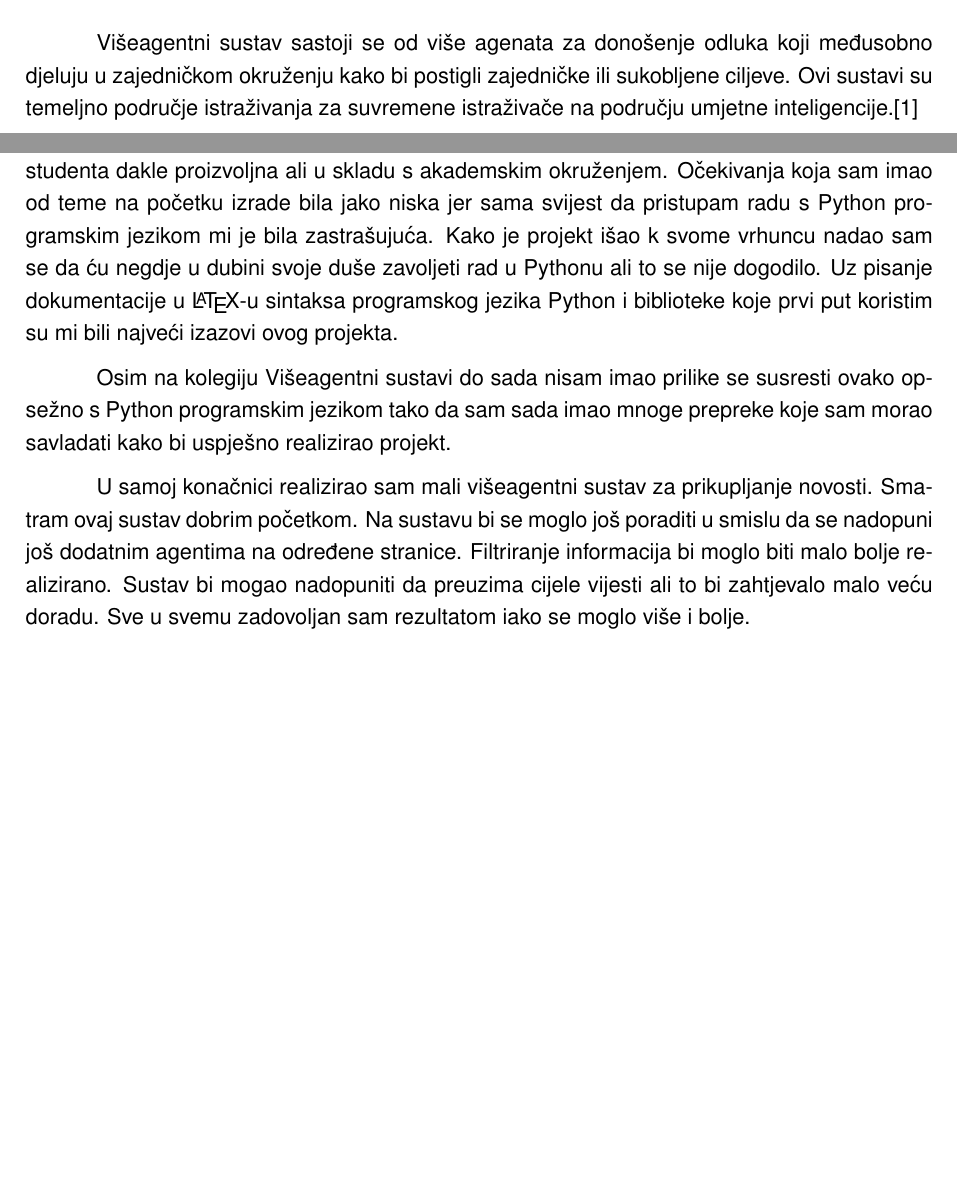
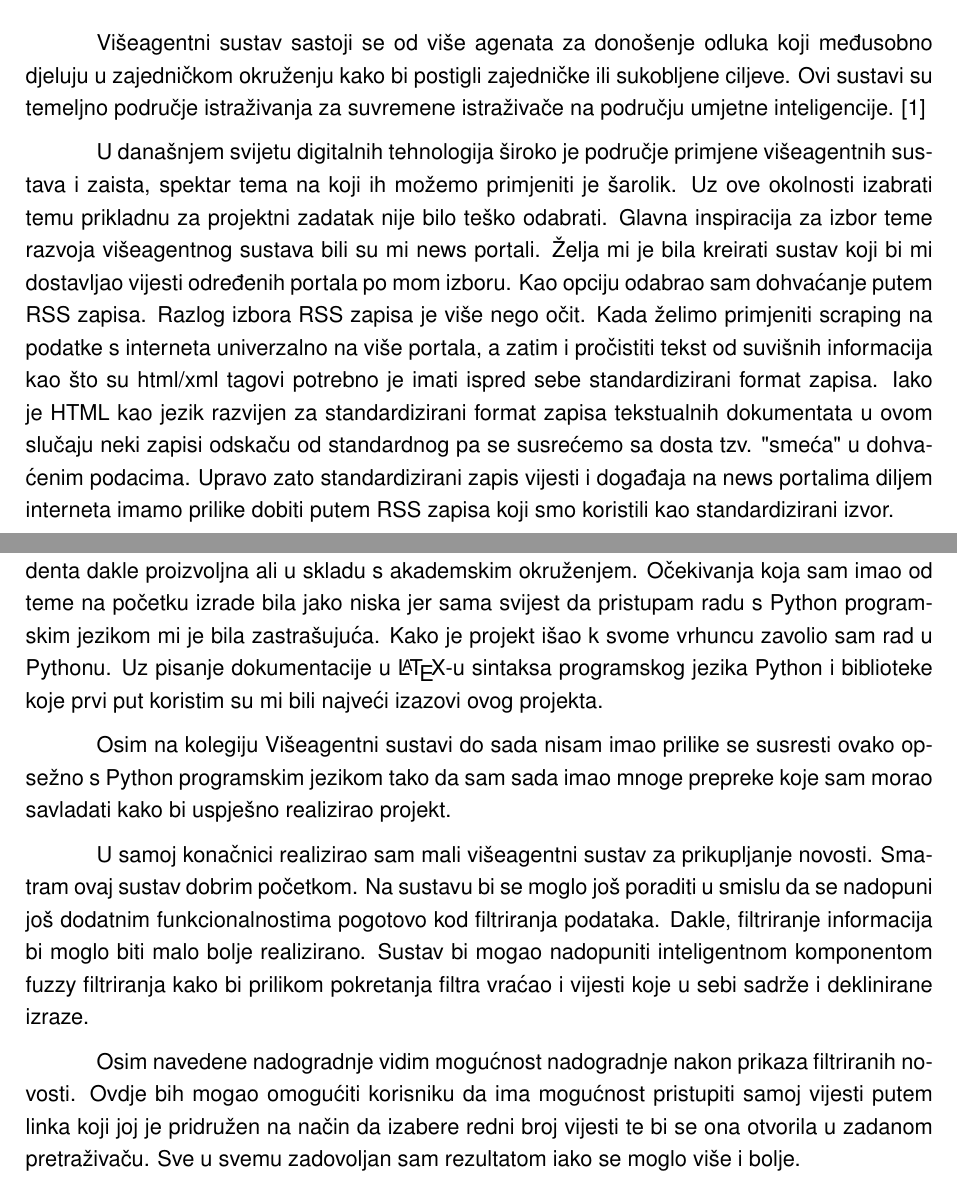
Before and after one commit to jantolos/MASproject_2022, a LaTeX thesis (documentation/Rad.tex): two parts of pages 6 and 19 of 22, joined at a grey line, cut so that both start at the same text, the shorter picture padded with empty space. Compiled offline with pdfLaTeX.

Commit message:
Dovrsen uvod,zakljucak-prijedlozi poboljsanja
Dokumentacija kompletirana, zaključak dorađen s prijedlozima poboljšanja. Uvod napisan.

```diff
--- a/documentation/Rad.tex
+++ b/documentation/Rad.tex
@@ -56,7 +56,10 @@
 
 
 \chapter{Uvod}
-Višeagentni sustav sastoji se od više agenata za donošenje odluka koji međusobno djeluju u zajedničkom okruženju kako bi postigli zajedničke ili sukobljene ciljeve. Ovi sustavi su temeljno područje istraživanja za suvremene istraživače na području umjetne inteligencije.\cite{noauthor_multi-agent_nodate}
+Višeagentni sustav sastoji se od više agenata za donošenje odluka koji međusobno djeluju u zajedničkom okruženju kako bi postigli zajedničke ili sukobljene ciljeve. Ovi sustavi su temeljno područje istraživanja za suvremene istraživače na području umjetne inteligencije. \cite{noauthor_multi-agent_nodate}
+
+U današnjem svijetu digitalnih tehnologija široko je područje primjene višeagentnih sustava i zaista, spektar tema na koji ih možemo primjeniti je šarolik. Uz ove okolnosti izabrati temu prikladnu za projektni zadatak nije bilo teško odabrati. Glavna inspiracija za izbor teme razvoja višeagentnog sustava bili su mi news portali. Želja mi je bila kreirati sustav koji bi mi dostavljao vijesti određenih portala po mom izboru. Kao opciju odabrao sam dohvaćanje putem RSS zapisa. Razlog izbora RSS zapisa je više nego očit. Kada želimo primjeniti scraping na podatke s interneta univerzalno na više portala, a zatim i pročistiti tekst od suvišnih informacija kao što su html/xml tagovi potrebno je imati ispred sebe standardizirani format zapisa. Iako je HTML kao jezik razvijen za standardizirani format zapisa tekstualnih dokumentata u ovom slučaju neki zapisi odskaču od standardnog pa se susrećemo sa dosta tzv. "smeća" u dohvaćenim podacima. Upravo zato standardizirani zapis vijesti i događaja na news portalima diljem interneta imamo prilike dobiti putem RSS zapisa koji smo koristili kao standardizirani izvor.
+
 \chapter{Teorijski uvod}
 U sklopu predmeta Višeagentni sustavi na diplomskom studiju Baze podataka i baze znanja Fakulteta organizacije i informatike Sveučilišta u Zagrebu potrebno je bilo osmisliti, implementirati i dokumentirati zadatak na samostalno odabranu temu. Odabrao sam temu "Agenti kao konačni automati za pregled vijesti". Između ostalog zadatak je bio da se u sklopu teme implementiramo višeagentnog sustava koja će iz javno dostupnih resursa dohvaćati vijesti i prikazivati ih korisniku.
 
@@ -407,12 +410,13 @@ class SearchAgent(Agent):
 
 \chapter{Zaključak}
 
-U ovom projektu za zadatak je bilo implementirati višeagentni sustav za preuzimmanje, filtriranje i prikazivenje novosti koristeći SPADE i  Python. Tema je bila osobni izbor svakog studenta dakle proizvoljna ali u skladu s akademskim okruženjem. Očekivanja koja sam imao od teme  na početku izrade bila jako niska jer sama svijest da pristupam radu s Python programskim jezikom mi je bila zastrašujuća. Kako je projekt išao k svome vrhuncu nadao sam se da ću negdje u dubini svoje duše zavoljeti rad u Pythonu ali to se nije dogodilo. Uz pisanje dokumentacije u \LaTeX -u sintaksa programskog jezika Python i biblioteke koje prvi put koristim su mi bili najveći izazovi ovog projekta.
+U ovom projektu za zadatak je bilo implementirati višeagentni sustav za preuzimmanje, filtriranje i prikazivenje novosti koristeći SPADE i  Python. Tema je bila osobni izbor svakog studenta dakle proizvoljna ali u skladu s akademskim okruženjem. Očekivanja koja sam imao od teme  na početku izrade bila jako niska jer sama svijest da pristupam radu s Python programskim jezikom mi je bila zastrašujuća. Kako je projekt išao k svome vrhuncu zavolio sam rad u Pythonu. Uz pisanje dokumentacije u \LaTeX -u sintaksa programskog jezika Python i biblioteke koje prvi put koristim su mi bili najveći izazovi ovog projekta.
 
 Osim na kolegiju Višeagentni sustavi do sada nisam imao prilike se susresti ovako opsežno s Python programskim jezikom tako da sam sada imao mnoge prepreke koje sam morao savladati kako bi uspješno realizirao projekt.
 
-U samoj konačnici realizirao sam mali višeagentni sustav za prikupljanje novosti. Smatram ovaj sustav dobrim početkom. Na sustavu bi se moglo još poraditi u smislu da se nadopuni još dodatnim agentima na određene stranice. Filtriranje informacija bi moglo biti malo bolje realizirano. Sustav bi mogao nadopuniti da preuzima cijele vijesti ali to bi zahtjevalo malo veću doradu. Sve u svemu zadovoljan sam rezultatom iako se moglo više i bolje.
+U samoj konačnici realizirao sam mali višeagentni sustav za prikupljanje novosti. Smatram ovaj sustav dobrim početkom. Na sustavu bi se moglo još poraditi u smislu da se nadopuni još dodatnim funkcionalnostima pogotovo kod filtriranja podataka. Dakle, filtriranje informacija bi moglo biti malo bolje realizirano. Sustav bi mogao nadopuniti inteligentnom komponentom fuzzy filtriranja kako bi prilikom pokretanja filtra vraćao i vijesti koje u sebi sadrže i deklinirane izraze.
 
+Osim navedene nadogradnje vidim mogućnost nadogradnje nakon prikaza filtriranih novosti. Ovdje bih mogao omogućiti korisniku da ima mogućnost pristupiti samoj vijesti putem linka koji joj je pridružen na način da izabere redni broj vijesti te bi se ona otvorila u zadanom pretraživaču. Sve u svemu zadovoljan sam rezultatom iako se moglo više i bolje.
 \makebackmatter
 % generira popis korištene literature, popis slika (ako je primjenjivo), popis tablica (ako je primjenjivo) i popis isječaka koda (ako je primjenjivo)
 
```
Also changed, not shown: documentation/Agenti_kao_konacni_automati_za_pregled_vijesti.pdf.
